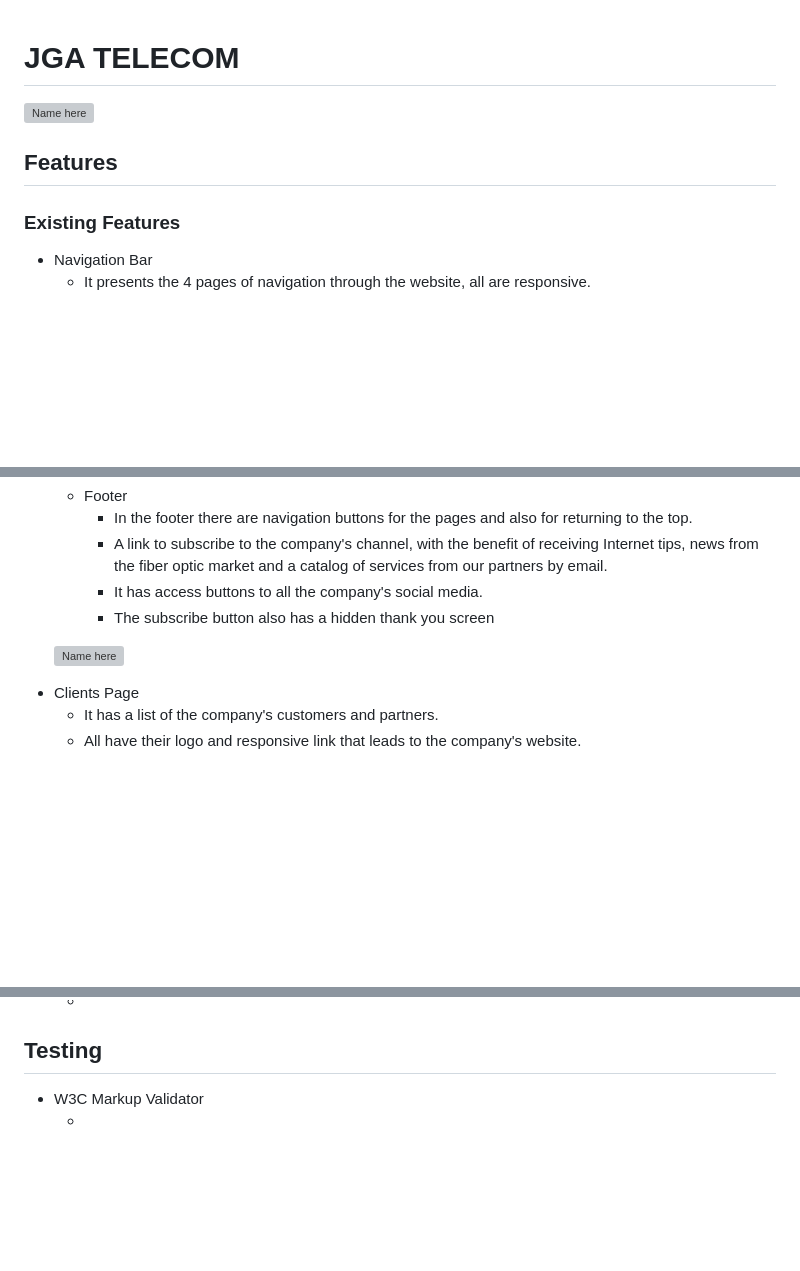
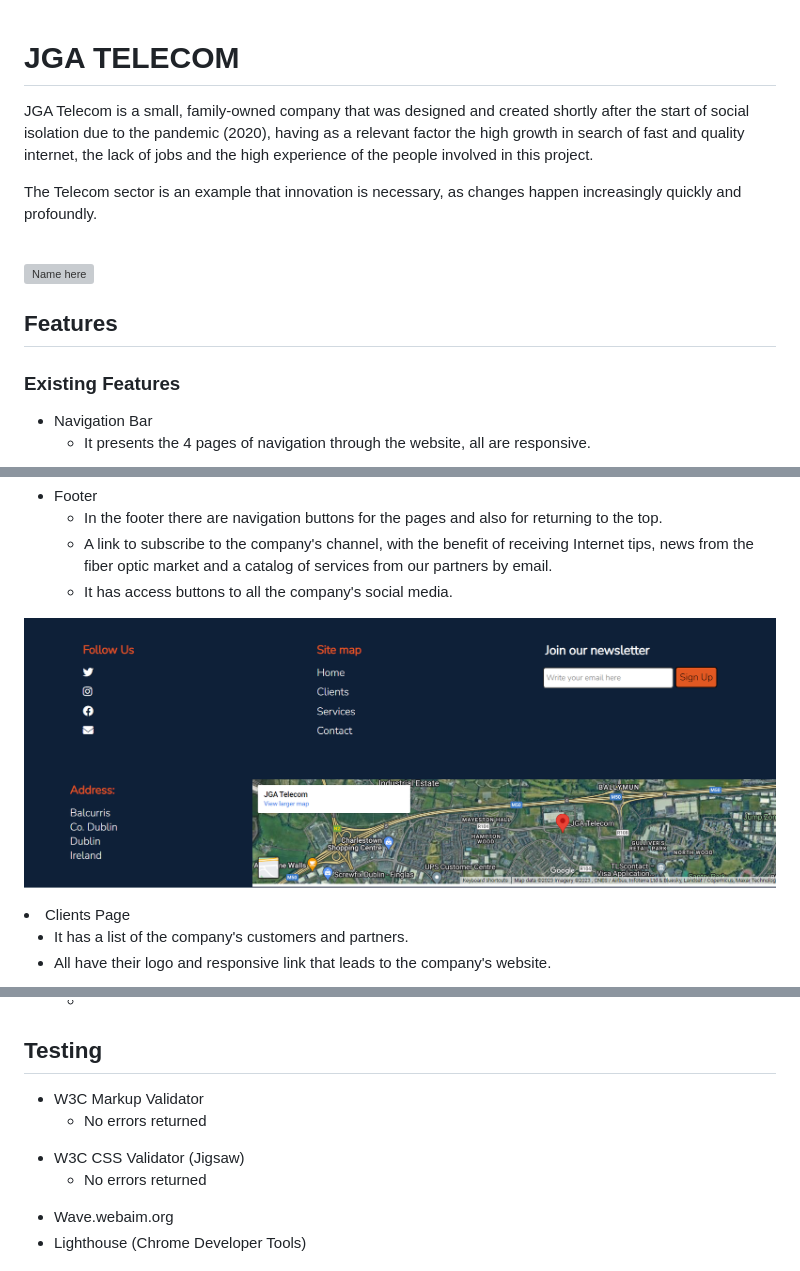
Before and after one commit to ElisabeteBilini/portfolio01, a Markdown page: README.md, 3 parts joined by grey strips. Drawn GitHub-style; pictures changed too: assets/img/footer.png (added); blank space fills up the shorter version; grey boxes are pictures that could not be loaded.

Commit message:
Add images and content README

```diff
--- a/README.md
+++ b/README.md
@@ -1,7 +1,12 @@
 <h1>JGA TELECOM</h1>
 
-<p></p>
-<p></p>
+<p>
+JGA Telecom is a small, family-owned company that was designed and created shortly after the start of social isolation due to the pandemic (2020), having as a relevant factor the high growth in search of fast and quality internet, the lack of jobs and the high experience of the people involved in this project.
+</p>
+<p>
+The Telecom sector is an example that innovation is necessary, as changes happen increasingly quickly and profoundly.
+</p>
+<br>
 
 ![Name here](assets/img/mockup.png)
 
@@ -10,6 +15,6 @@
     <ul>
         <li>Navigation Bar</li>
     <ul>
-    <li>It presents the 4 pages of navigation through the website, all are responsive.</li>
+        <li>It presents the 4 pages of navigation through the website, all are responsive.</li>
     </ul>
     </ul>
@@ -41,11 +39,10 @@
     <li>In the footer there are navigation buttons for the pages and also for returning to the top.</li>
     <li>A link to subscribe to the company's channel, with the benefit of receiving Internet tips, news from the fiber optic market and a catalog of services from our partners by email.</li>
     <li>It has access buttons to all the company's social media.</li>
-    <li>The subscribe button also has a hidden thank you screen</li>
     </ul>
 </ul>
 
-![Name here](assets/img/footer.jpg)
+![Name here](assets/img/footer.png)
 
  <li>Clients Page</li>
     <ul>
@@ -143,9 +144,15 @@
 
 <h2>Testing</h2>
 <ul>
-<li>W3C Markup Validator</li>
+    <li>W3C Markup Validator</li>
     <ul>
-    <li></li>
+    <li>No errors returned</li>
     </ul>
-</ul>
+    <li>W3C CSS Validator (Jigsaw)</li>
+      <ul>
+    <li>No errors returned</li>
+    </ul>
+    <li>Wave.webaim.org</li>
+    <li>Lighthouse (Chrome Developer Tools)</li>
+    <br>
 
```
Also changed, not shown: other parts of README.md (+34 -45 lines), assets/img/first-page-services.png (added), assets/img/index.copy.png (added), 1 other file.
